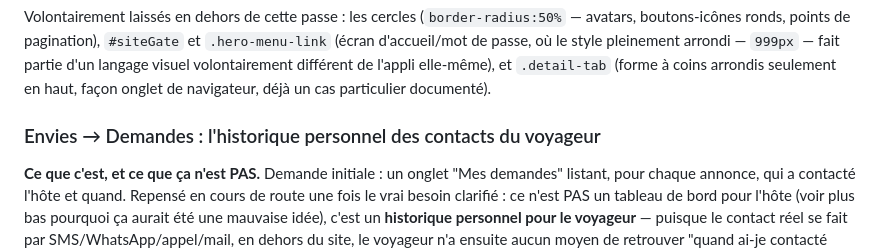
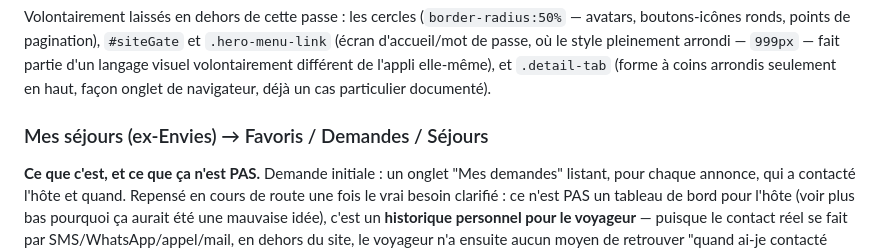
Before and after one commit to lafermefanost/Fiftin, a Markdown page: README.md, the part around one of its changes. Drawn GitHub-style.

Commit message:
Documente la restructuration Mes séjours (Favoris/Demandes/Séjours)
Co-Authored-By: Claude Sonnet 5 <noreply@anthropic.com>
Claude-Session: https://claude.ai/code/session_01HBEFADnbMv77Bh3rMwnZ2Q

```diff
--- a/README.md
+++ b/README.md
@@ -209,7 +209,7 @@ firebase deploy --only functions     # depuis la racine du dépôt
 
 Volontairement laissés en dehors de cette passe : les cercles (`border-radius:50%` — avatars, boutons-icônes ronds, points de pagination), `#siteGate` et `.hero-menu-link` (écran d'accueil/mot de passe, où le style pleinement arrondi — `999px` — fait partie d'un langage visuel volontairement différent de l'appli elle-même), et `.detail-tab` (forme à coins arrondis seulement en haut, façon onglet de navigateur, déjà un cas particulier documenté).
 
-### Envies → Demandes : l'historique personnel des contacts du voyageur
+### Mes séjours (ex-Envies) → Favoris / Demandes / Séjours
 
 **Ce que c'est, et ce que ça n'est PAS.** Demande initiale : un onglet "Mes demandes" listant, pour chaque annonce, qui a contacté l'hôte et quand. Repensé en cours de route une fois le vrai besoin clarifié : ce n'est PAS un tableau de bord pour l'hôte (voir plus bas pourquoi ça aurait été une mauvaise idée), c'est un **historique personnel pour le voyageur** — puisque le contact réel se fait par SMS/WhatsApp/appel/mail, en dehors du site, le voyageur n'a ensuite aucun moyen de retrouver "quand ai-je contacté quelle annonce, et par quel moyen ?". Nouveau sous-onglet **Demandes**, à côté de **Favoris** dans l'onglet du bas Envies (bandeau à 2 segments, `.likes-toggle`, en tête de `#feed` — pas un 6ᵉ onglet dans la barre du bas : Favoris et Demandes sont les deux seules listes propres au compte du voyageur, contrairement au fil qui montre les annonces de tout le monde, donc les regrouper au même endroit a du sens).
 
```
Also changed, not shown: other parts of README.md (+4 -0 lines).
